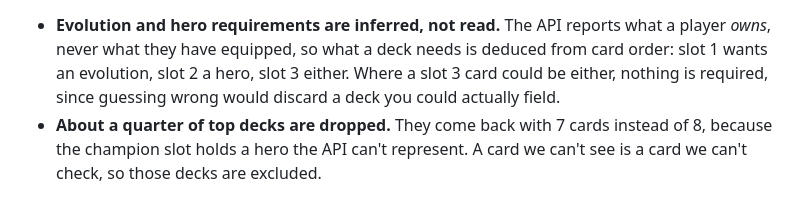
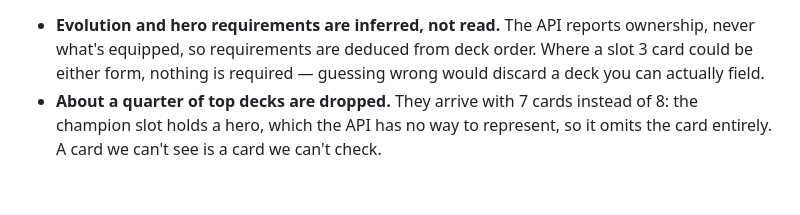
Before and after one commit to samaksh-bajaj/cr-deck-builder, a Markdown page: README.md, the part around one of its changes. GitHub-like rendering.

```diff
--- a/README.md
+++ b/README.md
@@ -118,9 +123,8 @@ evidence.
 
 - **Evolution and hero requirements are inferred, not read.** The API reports
-  what a player *owns*, never what they have equipped, so what a deck needs is
-  deduced from card order: slot 1 wants an evolution, slot 2 a hero, slot 3
-  either. Where a slot 3 card could be either, nothing is required, since
-  guessing wrong would discard a deck you could actually field.
-- **About a quarter of top decks are dropped.** They come back with 7 cards
-  instead of 8, because the champion slot holds a hero the API can't represent.
-  A card we can't see is a card we can't check, so those decks are excluded.
+  ownership, never what's equipped, so requirements are deduced from deck order.
+  Where a slot 3 card could be either form, nothing is required — guessing wrong
+  would discard a deck you can actually field.
+- **About a quarter of top decks are dropped.** They arrive with 7 cards instead
+  of 8: the champion slot holds a hero, which the API has no way to represent, so
+  it omits the card entirely. A card we can't see is a card we can't check.
```
Also changed, not shown: other parts of README.md (+83 -78 lines), API_NOTES.md (+11 -10 lines), docs/screenshot.png (added), 4 other files.
